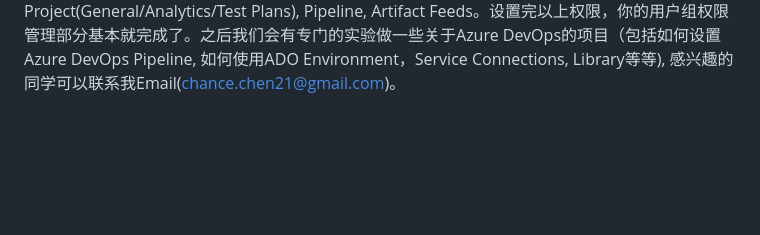
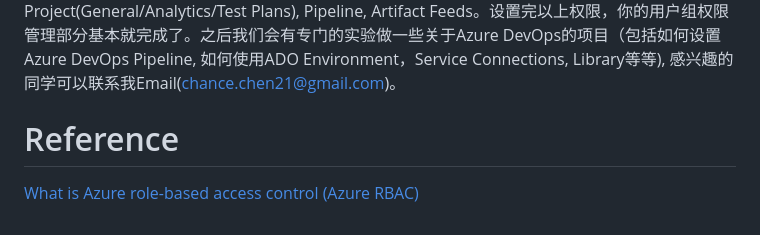
Before and after one commit to chance2021/devopsdaydayup, a Markdown page: cloud/azure/20230629-IAM-RBAC.md, the part around the change. Rendered like a GitHub page; blank space fills up the shorter version.

Commit message:
Add reference

```diff
--- a/cloud/azure/20230629-IAM-RBAC.md
+++ b/cloud/azure/20230629-IAM-RBAC.md
@@ -15,3 +15,6 @@
 以上就是关于Azure RBAC的信息。最后加个餐，我之前的工作里有做过关于Azure DevOps Pipeline的用户权限设计。这里把设计思路和大家分享一下。希望这个经验对正在使用Azure DevOps的同学能有所有帮助。</br>
 
 当时的整个IaC code和CICD pipeline都在Azure DevOps里，包括基础设施的部署，比如搭建AKS, Network, Function, App service, Data Factory, Storage Account, Key Vault，等等，这些设施都用Terraform部署，这是一个Pipeline。另一个Pipeline是专门部署Application到对应的基础设施上，比如AKS, Function, App service等，这也是用Terraform部署的。所以使用Pipeline的人就分为两波，第一波是做基础设施部署的，比如SRE或DevOps，另一波则是做Application部署的，除了SRE或DevOps，还包括Developer和Tester。用户组可以这样分：基础设施组包括infra_developer, infra_admin infra_approver, infra_deployer；而应用组则包括app_developer, app_owner, app_approver, <env>_app_deployer, tester, audit。这样根据不同的用户组职责，可以在以下资源里针对不同的组设置不同的权限：Repository, Azure DevOps Environment Deployment, Azure DevOps Project(General/Analytics/Test Plans), Pipeline, Artifact Feeds。设置完以上权限，你的用户组权限管理部分基本就完成了。之后我们会有专门的实验做一些关于Azure DevOps的项目（包括如何设置Azure DevOps Pipeline, 如何使用ADO Environment，Service Connections, Library等等), 感兴趣的同学可以联系我Email(chance.chen21@gmail.com)。
+
+# Reference
+[What is Azure role-based access control (Azure RBAC)](https://learn.microsoft.com/en-us/azure/role-based-access-control/overview)
```
